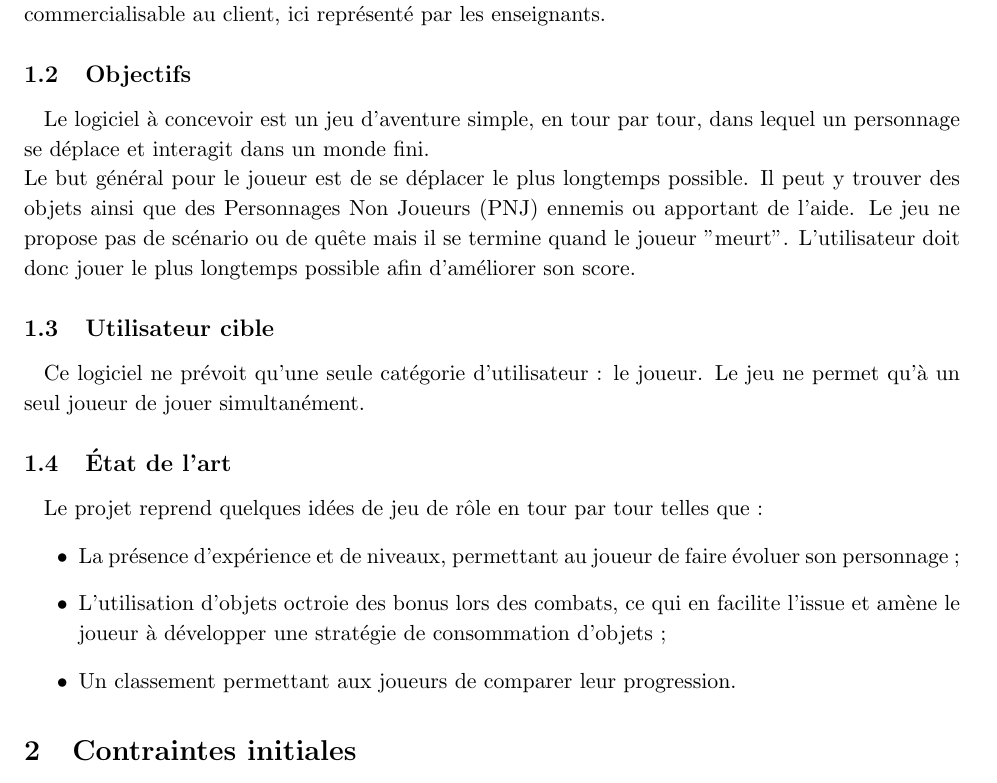
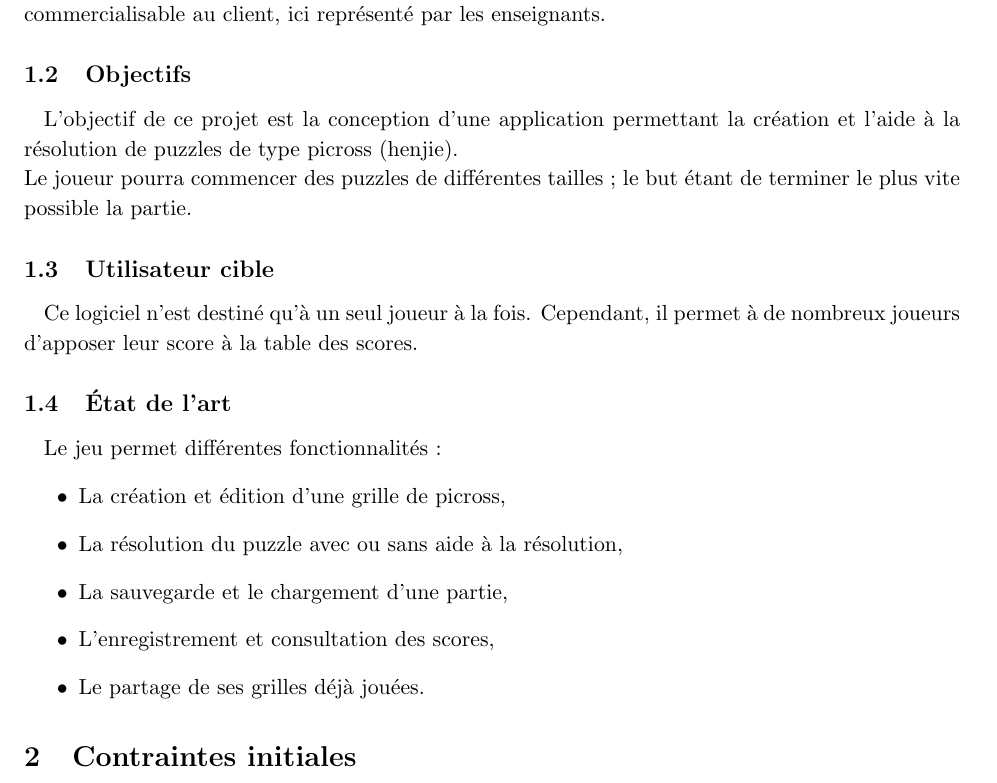
Before and after one commit to AniceK/craketeam, a LaTeX document (Cahier_des_charges/Cahier_des_charges.tex): part of page 3 of 13, cut so that both start at the same text. Compiled offline with pdfLaTeX.

Commit message:
Ajout présentation dans cahier des charges (Anice)

```diff
--- a/Cahier_des_charges/Cahier_des_charges.tex
+++ b/Cahier_des_charges/Cahier_des_charges.tex
@@ -131,22 +131,24 @@ Notre équipe de cinq étudiants aura donc du 24 janvier au 16 Mai 2014 pour met
 
 \subsection{Objectifs}
 
-Le logiciel à concevoir est un jeu d'aventure simple, en tour par tour, dans lequel un personnage se déplace et interagit dans un monde fini.\\
-Le but général pour le joueur est de se déplacer le plus longtemps possible. Il peut y trouver des objets ainsi que des Personnages Non Joueurs (PNJ) ennemis ou apportant de l'aide. Le jeu ne propose pas de scénario ou de quête mais il se termine quand le joueur "meurt". L’utilisateur doit donc jouer le plus longtemps possible afin d'améliorer son score.
+L'objectif de ce projet est la conception d'une application permettant la création et l'aide à la résolution de puzzles de type picross (henjie).\\
+Le joueur pourra commencer des puzzles de différentes tailles ; le but étant de terminer le plus vite possible la partie.
 
 
 \subsection{Utilisateur cible}
 
-Ce logiciel ne prévoit qu'une seule catégorie d'utilisateur~: le joueur. Le jeu ne permet qu'à un seul joueur de jouer simultanément.
+Ce logiciel n'est destiné qu'à un seul joueur à la fois. Cependant, il permet à de nombreux joueurs d'apposer leur score à la table des scores.
 
 
 \subsection{État de l'art}
 
-Le projet reprend quelques idées de jeu de rôle en tour par tour telles que~:
+Le jeu permet différentes fonctionnalités :
 \begin{itemize}
-   \item La présence d'expérience et de niveaux, permettant au joueur de faire évoluer son personnage~;
-   \item L'utilisation d'objets octroie des bonus lors des combats, ce qui en facilite l'issue et amène le joueur à développer une stratégie de consommation d'objets~;
-   \item Un classement permettant aux joueurs de comparer leur progression.
+   \item La création et édition d'une grille de picross,
+   \item La résolution du puzzle avec ou sans aide à la résolution,
+   \item La sauvegarde et le chargement d'une partie,
+   \item L'enregistrement et consultation des scores,
+   \item Le partage de ses grilles déjà jouées.
 \end{itemize}
 
 
```
Also changed, not shown: Cahier_des_charges/Cahier_des_charges.pdf.
